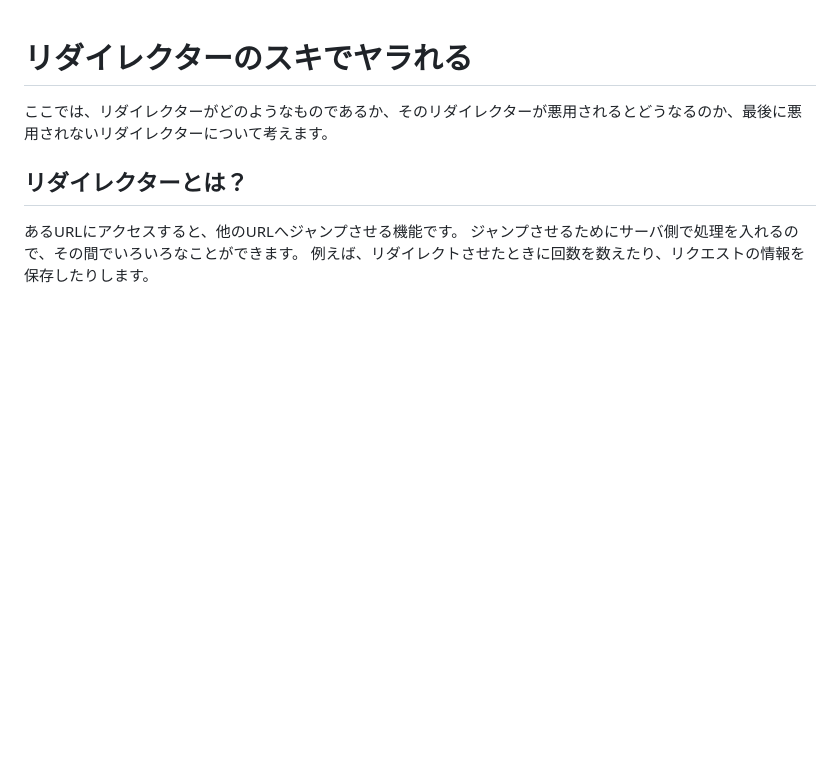
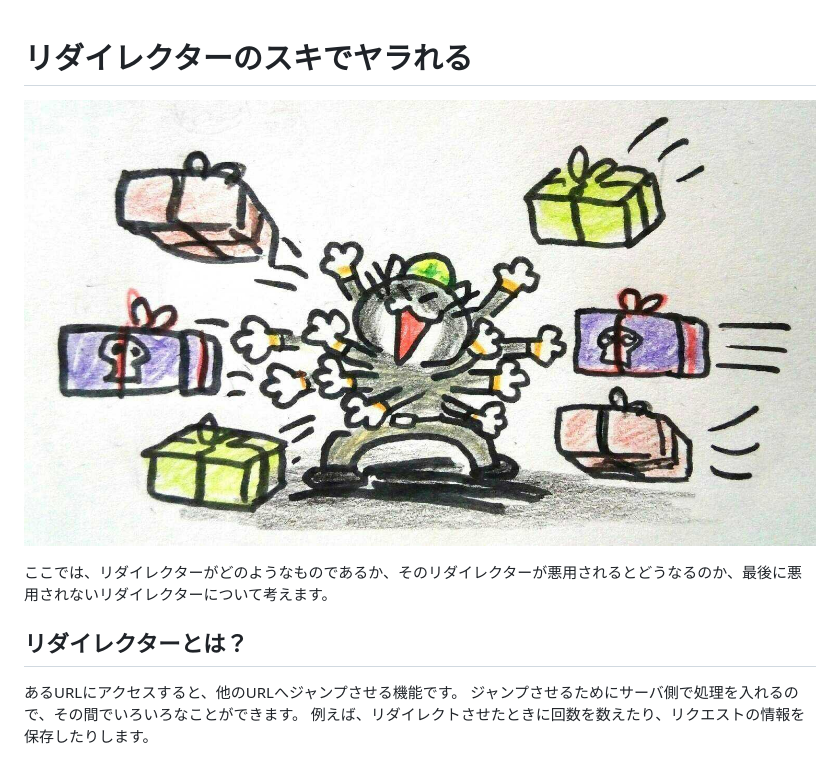
Before and after one commit to ken1flan/trying_security_holes_to_rails_application, a Markdown page: draft/1_05_open_redirector.md, the part around the change. Drawn GitHub-style; pictures changed too: images/1_05_open_redirector/open_redirector.jpg (added); blank space fills up the shorter version.

Commit message:
リダイレクターに画像を追加

```diff
--- a/draft/1_05_open_redirector.md
+++ b/draft/1_05_open_redirector.md
@@ -1,4 +1,6 @@
 # リダイレクターのスキでヤラれる
+
+![オープンリダイレクター](../images/1_05_open_redirector/open_redirector.jpg)
 
 ここでは、リダイレクターがどのようなものであるか、そのリダイレクターが悪用されるとどうなるのか、最後に悪用されないリダイレクターについて考えます。
 
```
